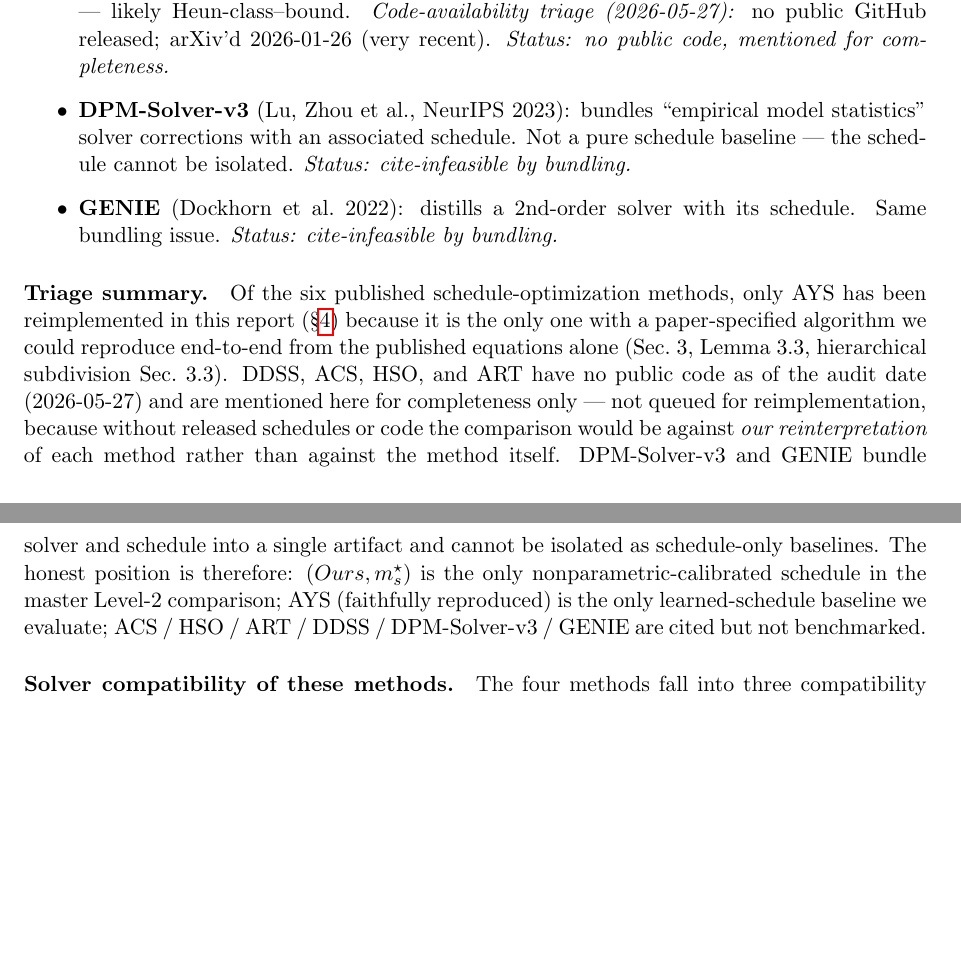
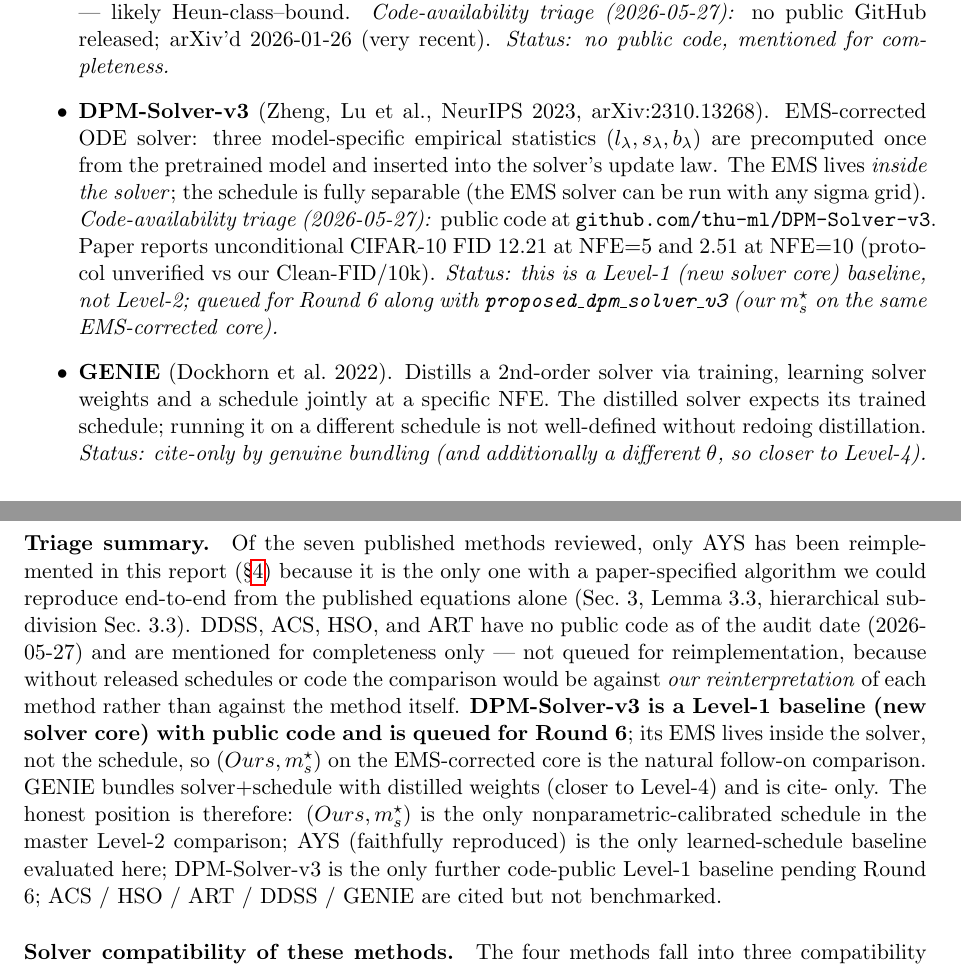
Before and after one commit to thermau5/autonomous-diffusion-experiment-factory, a LaTeX document (outputs/paper/report_locked.tex): two parts of pages 6 and 7 of 15, joined at a grey line, cut so that both start at the same text, the shorter picture padded with empty space. Compiled offline with pdfLaTeX.

Commit message:
DPM-Solver-v3 is Level-1 not bundled; queue for Round 6
Correct earlier framing error. DPM-Solver-v3's EMS modifies the solver
update law, not the schedule — the schedule is fully separable. So it's
a new solver core (Level 1), and (Ours, DPM-Solver-v3) = our m_s* on
the EMS-corrected core is a natural follow-on Level-2 comparison.

Code at github.com/thu-ml/DPM-Solver-v3. Paper reports CIFAR-10 FID
12.21@NFE=5, 2.51@NFE=10 (protocol unverified vs our Clean-FID/10k).
Added to Round-6 queue as Level-1 baseline + proposed_dpm_solver_v3
Level-2 comparison.

GENIE remains cite-only — genuine bundling (distilled solver+schedule
with trained weights, closer to Level-4).

```diff
--- a/outputs/paper/report_locked.tex
+++ b/outputs/paper/report_locked.tex
@@ -437,30 +437,46 @@ fixed-EDM benchmark:
   --- likely Heun-class--bound. \emph{Code-availability triage
   (2026-05-27):} no public GitHub released; arXiv'd 2026-01-26 (very
   recent). \emph{Status: no public code, mentioned for completeness.}
-\item \textbf{DPM-Solver-v3} (Lu, Zhou et al., NeurIPS 2023): bundles
-  ``empirical model statistics'' solver corrections with an associated
-  schedule. Not a pure schedule baseline --- the schedule cannot be
-  isolated. \emph{Status: cite-infeasible by bundling.}
-\item \textbf{GENIE} (Dockhorn et al.\ 2022): distills a 2nd-order
-  solver with its schedule. Same bundling issue.
-  \emph{Status: cite-infeasible by bundling.}
+\item \textbf{DPM-Solver-v3} (Zheng, Lu et al., NeurIPS 2023,
+  arXiv:2310.13268). EMS-corrected ODE solver: three model-specific
+  empirical statistics \((l_\lambda, s_\lambda, b_\lambda)\) are
+  precomputed once from the pretrained model and inserted into the
+  solver's update law. The EMS lives \emph{inside the solver}; the
+  schedule is fully separable (the EMS solver can be run with any
+  sigma grid). \emph{Code-availability triage (2026-05-27):} public
+  code at \texttt{github.com/thu-ml/DPM-Solver-v3}. Paper reports
+  unconditional CIFAR-10 FID 12.21 at NFE=5 and 2.51 at NFE=10
+  (protocol unverified vs our Clean-FID/10k). \emph{Status: this is
+  a Level-1 (new solver core) baseline, not Level-2; queued for
+  Round 6 along with \texttt{proposed\_dpm\_solver\_v3} (our
+  \(m_s^\star\) on the same EMS-corrected core).}
+\item \textbf{GENIE} (Dockhorn et al.\ 2022). Distills a 2nd-order
+  solver via training, learning solver weights and a schedule jointly
+  at a specific NFE. The distilled solver expects its trained schedule;
+  running it on a different schedule is not well-defined without
+  redoing distillation. \emph{Status: cite-only by genuine bundling
+  (and additionally a different \(\theta\), so closer to Level-4).}
 \end{itemize}
 
-\paragraph{Triage summary.} Of the six published schedule-optimization
-methods, only AYS has been reimplemented in this report (\S\ref{sec:ays})
+\paragraph{Triage summary.} Of the seven published methods reviewed,
+only AYS has been reimplemented in this report (\S\ref{sec:ays})
 because it is the only one with a paper-specified algorithm we could
 reproduce end-to-end from the published equations alone (Sec.~3,
 Lemma~3.3, hierarchical subdivision Sec.~3.3). DDSS, ACS, HSO, and ART
 have no public code as of the audit date (2026-05-27) and are mentioned
-here for completeness only --- not queued for reimplementation, because
+for completeness only --- not queued for reimplementation, because
 without released schedules or code the comparison would be against
 \emph{our reinterpretation} of each method rather than against the
-method itself. DPM-Solver-v3 and GENIE bundle solver and schedule into a
-single artifact and cannot be isolated as schedule-only baselines.
-The honest position is therefore: \((Ours, m_s^\star)\) is the only
-nonparametric-calibrated schedule in the master Level-2 comparison; AYS
-(faithfully reproduced) is the only learned-schedule baseline we
-evaluate; ACS / HSO / ART / DDSS / DPM-Solver-v3 / GENIE are cited but
+method itself. \textbf{DPM-Solver-v3 is a Level-1 baseline (new solver
+core) with public code and is queued for Round 6}; its EMS lives inside
+the solver, not the schedule, so \((Ours, m_s^\star)\) on the
+EMS-corrected core is the natural follow-on comparison. GENIE bundles
+solver+schedule with distilled weights (closer to Level-4) and is cite-
+only. The honest position is therefore: \((Ours, m_s^\star)\) is the
+only nonparametric-calibrated schedule in the master Level-2 comparison;
+AYS (faithfully reproduced) is the only learned-schedule baseline
+evaluated here; DPM-Solver-v3 is the only further code-public Level-1
+baseline pending Round 6; ACS / HSO / ART / DDSS / GENIE are cited but
 not benchmarked.
 
 \paragraph{Solver compatibility of these methods.} The four
```
